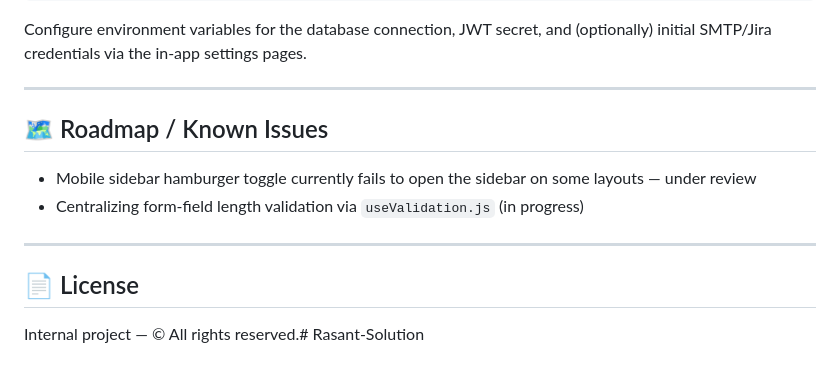
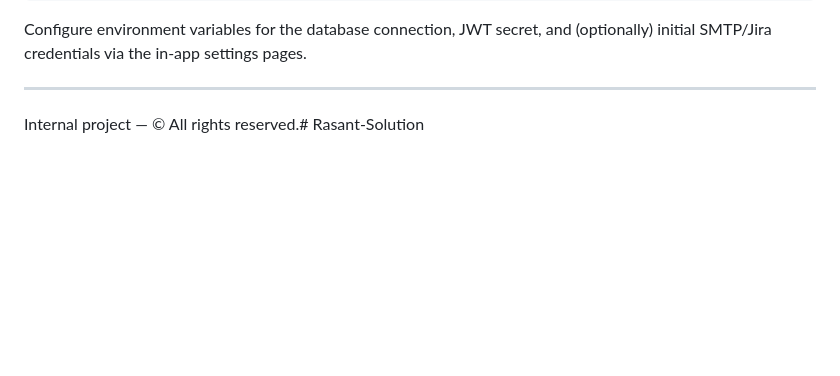
Before and after one commit to alihassancs13/Rasant-Solution, a Markdown page: README.md, the part around the change. Rendered like a GitHub page; blank space fills up the shorter version.

```diff
--- a/README.md
+++ b/README.md
@@ -138,13 +138,6 @@ Configure environment variables for the database connection, JWT secret, and (op
 
 ---
 
-## 🗺 Roadmap / Known Issues
 
-- Mobile sidebar hamburger toggle currently fails to open the sidebar on some layouts — under review
-- Centralizing form-field length validation via `useValidation.js` (in progress)
-
----
-
-## 📄 License
 
 Internal project — © All rights reserved.﻿# Rasant-Solution
```
